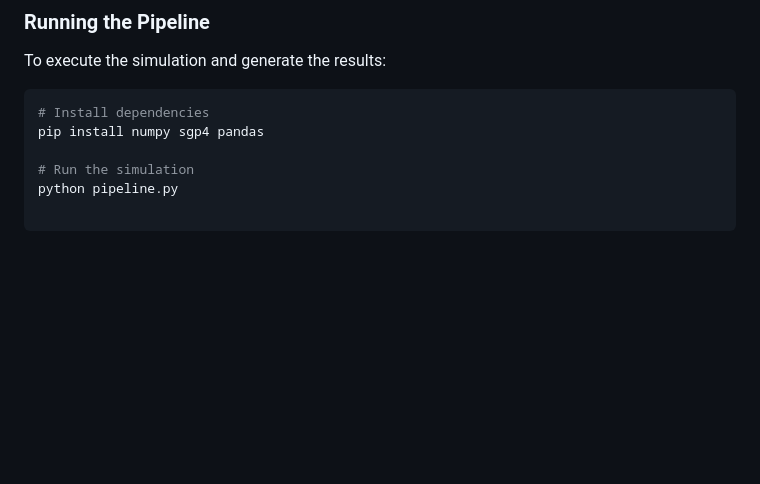
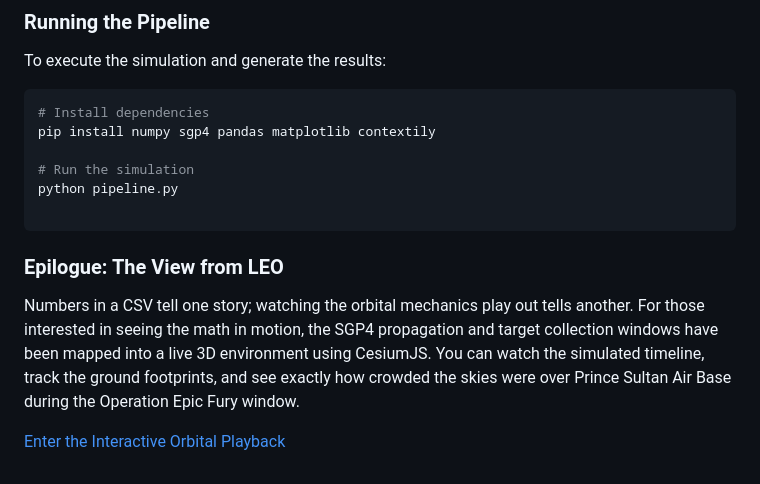
Before and after one commit to rishay-jain/orbit-attribution, a Markdown page: README.md, the part around the change. Drawn GitHub-style; blank space fills up the shorter version.

Commit message:
add cesium viz to README

````diff
--- a/README.md
+++ b/README.md
@@ -79,7 +79,16 @@ To execute the simulation and generate the results:
 
 ```bash
 # Install dependencies
-pip install numpy sgp4 pandas
+pip install numpy sgp4 pandas matplotlib contextily
 
 # Run the simulation
 python pipeline.py
+
+```
+
+### Epilogue: The View from LEO
+
+Numbers in a CSV tell one story; watching the orbital mechanics play out tells another.
+For those interested in seeing the math in motion, the SGP4 propagation and target collection windows have been mapped into a live 3D environment using CesiumJS. You can watch the simulated timeline, track the ground footprints, and see exactly how crowded the skies were over Prince Sultan Air Base during the Operation Epic Fury window.
+
+[Enter the Interactive Orbital Playback](https://rishay-jain.github.io/orbit-attribution/)
````
